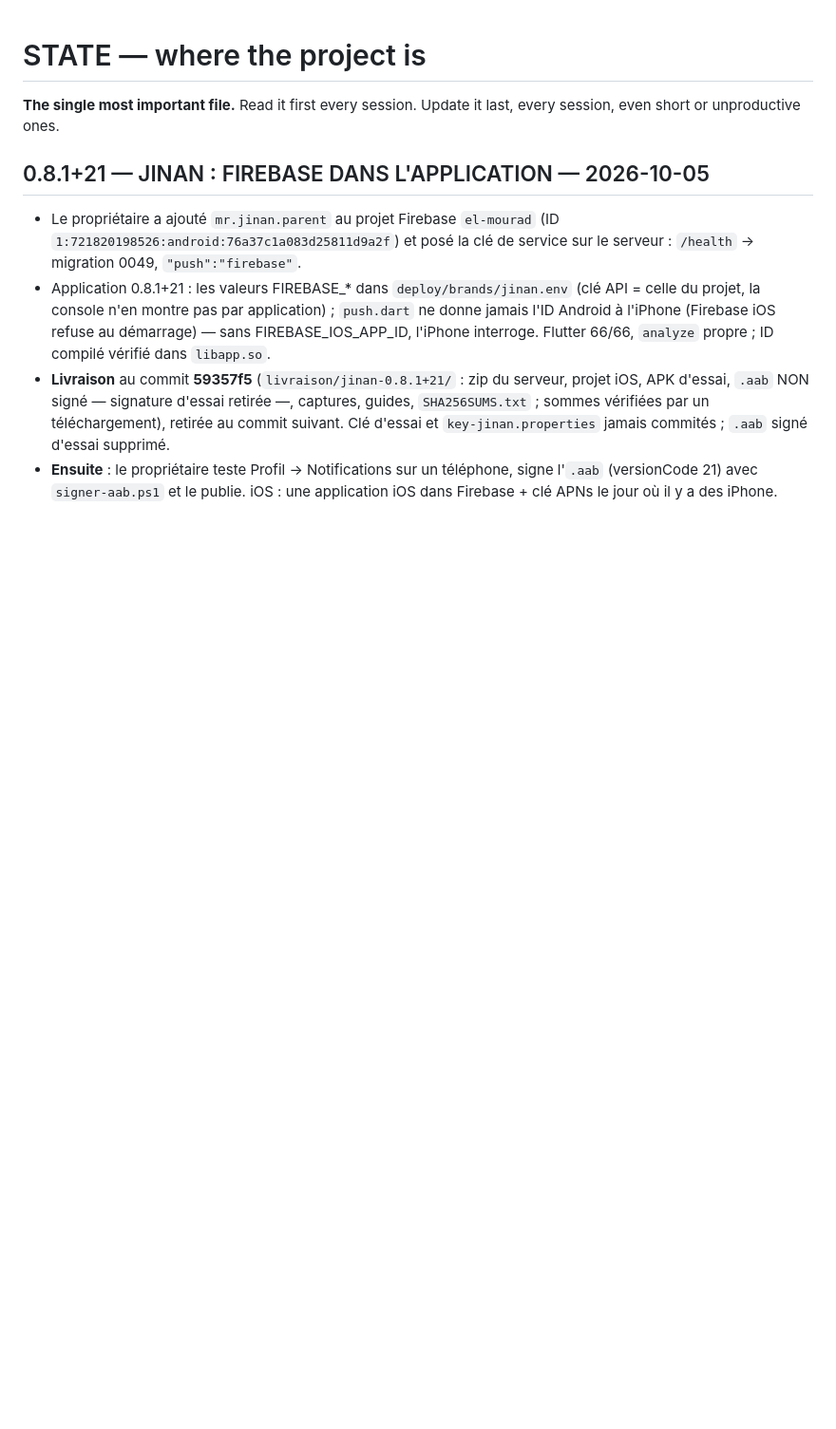
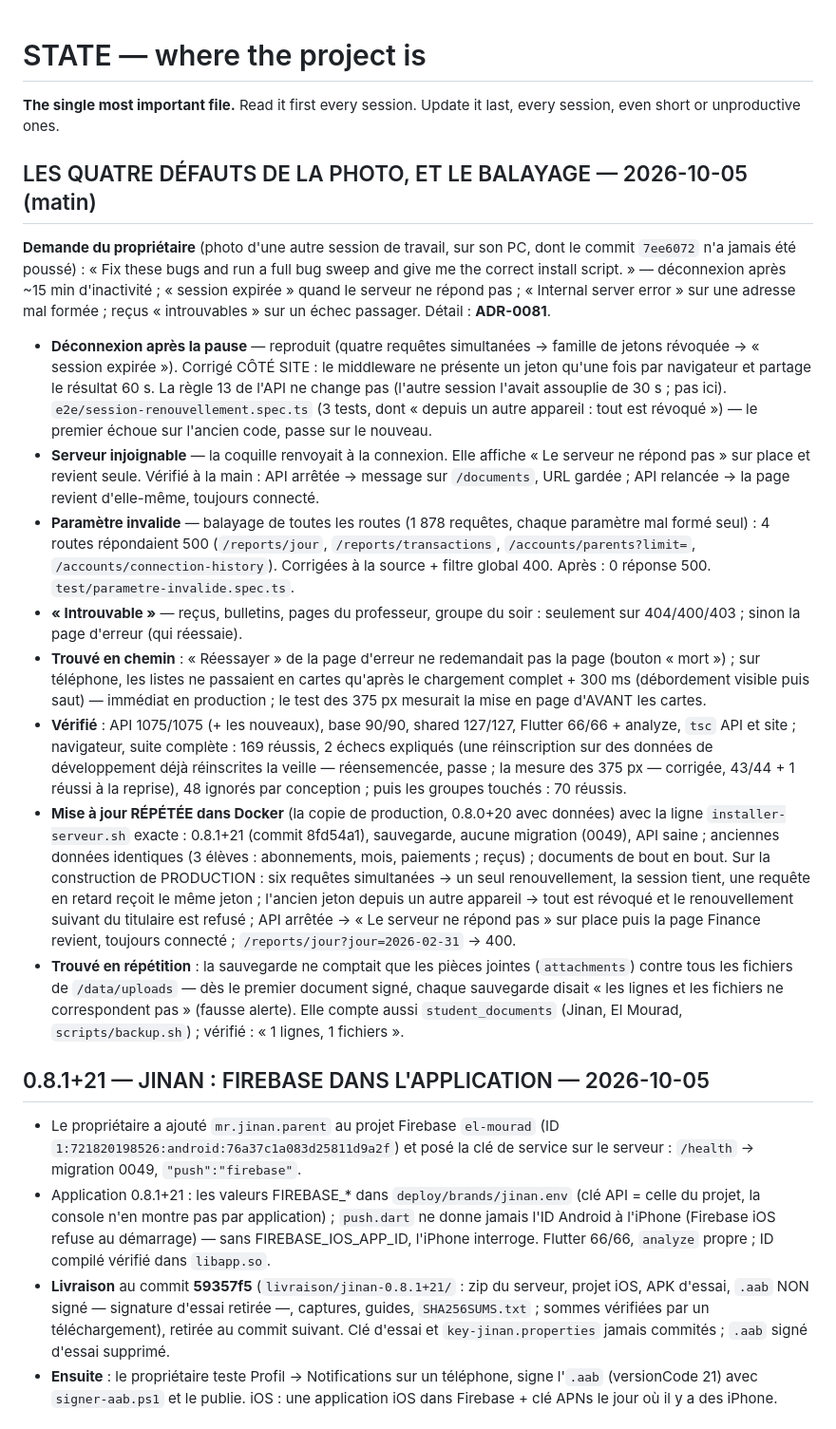
Before and after one commit to 25038-ux/ourwa, a Markdown page: plateforme/docs/STATE.md, the part around the change. Shown at 95% size. Drawn GitHub-style; blank space fills up the shorter version.

Commit message:
STATE : les quatre défauts de la photo, le balayage, la répétition
Co-Authored-By: Claude Opus 5.5 <noreply@anthropic.com>
Claude-Session: https://claude.ai/code/session_01KSKSuxfdUz7BDVCzXodqTM

```diff
--- a/plateforme/docs/STATE.md
+++ b/plateforme/docs/STATE.md
@@ -7,6 +7,60 @@ every session, even short or unproductive ones.
 
 
 
+
+## LES QUATRE DÉFAUTS DE LA PHOTO, ET LE BALAYAGE — 2026-10-05 (matin)
+
+**Demande du propriétaire** (photo d'une autre session de travail, sur son
+PC, dont le commit `7ee6072` n'a jamais été poussé) : « Fix these bugs and
+run a full bug sweep and give me the correct install script. » — déconnexion
+après ~15 min d'inactivité ; « session expirée » quand le serveur ne répond
+pas ; « Internal server error » sur une adresse mal formée ; reçus
+« introuvables » sur un échec passager. Détail : **ADR-0081**.
+
+- **Déconnexion après la pause** — reproduit (quatre requêtes simultanées →
+  famille de jetons révoquée → « session expirée »). Corrigé CÔTÉ SITE : le
+  middleware ne présente un jeton qu'une fois par navigateur et partage le
+  résultat 60 s. La règle 13 de l'API ne change pas (l'autre session
+  l'avait assouplie de 30 s ; pas ici). `e2e/session-renouvellement.spec.ts`
+  (3 tests, dont « depuis un autre appareil : tout est révoqué ») — le
+  premier échoue sur l'ancien code, passe sur le nouveau.
+- **Serveur injoignable** — la coquille renvoyait à la connexion. Elle
+  affiche « Le serveur ne répond pas » sur place et revient seule. Vérifié à
+  la main : API arrêtée → message sur `/documents`, URL gardée ; API
+  relancée → la page revient d'elle-même, toujours connecté.
+- **Paramètre invalide** — balayage de toutes les routes (1 878 requêtes,
+  chaque paramètre mal formé seul) : 4 routes répondaient 500
+  (`/reports/jour`, `/reports/transactions`, `/accounts/parents?limit=`,
+  `/accounts/connection-history`). Corrigées à la source + filtre global
+  400. Après : 0 réponse 500. `test/parametre-invalide.spec.ts`.
+- **« Introuvable »** — reçus, bulletins, pages du professeur, groupe du
+  soir : seulement sur 404/400/403 ; sinon la page d'erreur (qui réessaie).
+- **Trouvé en chemin** : « Réessayer » de la page d'erreur ne redemandait
+  pas la page (bouton « mort ») ; sur téléphone, les listes ne passaient en
+  cartes qu'après le chargement complet + 300 ms (débordement visible puis
+  saut) — immédiat en production ; le test des 375 px mesurait la mise en
+  page d'AVANT les cartes.
+- **Vérifié** : API 1075/1075 (+ les nouveaux), base 90/90, shared 127/127,
+  Flutter 66/66 + analyze, `tsc` API et site ; navigateur, suite complète :
+  169 réussis, 2 échecs expliqués (une réinscription sur des données de
+  développement déjà réinscrites la veille — réensemencée, passe ; la mesure
+  des 375 px — corrigée, 43/44 + 1 réussi à la reprise), 48 ignorés par
+  conception ; puis les groupes touchés : 70 réussis.
+- **Mise à jour RÉPÉTÉE dans Docker** (la copie de production, 0.8.0+20 avec
+  données) avec la ligne `installer-serveur.sh` exacte : 0.8.1+21 (commit
+  8fd54a1), sauvegarde, aucune migration (0049), API saine ; anciennes
+  données identiques (3 élèves : abonnements, mois, paiements ; reçus) ;
+  documents de bout en bout. Sur la construction de PRODUCTION : six
+  requêtes simultanées → un seul renouvellement, la session tient, une
+  requête en retard reçoit le même jeton ; l'ancien jeton depuis un autre
+  appareil → tout est révoqué et le renouvellement suivant du titulaire est
+  refusé ; API arrêtée → « Le serveur ne répond pas » sur place puis la page
+  Finance revient, toujours connecté ; `/reports/jour?jour=2026-02-31` → 400.
+- **Trouvé en répétition** : la sauvegarde ne comptait que les pièces jointes
+  (`attachments`) contre tous les fichiers de `/data/uploads` — dès le premier
+  document signé, chaque sauvegarde disait « les lignes et les fichiers ne
+  correspondent pas » (fausse alerte). Elle compte aussi `student_documents`
+  (Jinan, El Mourad, `scripts/backup.sh`) ; vérifié : « 1 lignes, 1 fichiers ».
 
 ## 0.8.1+21 — JINAN : FIREBASE DANS L'APPLICATION — 2026-10-05
 
```
